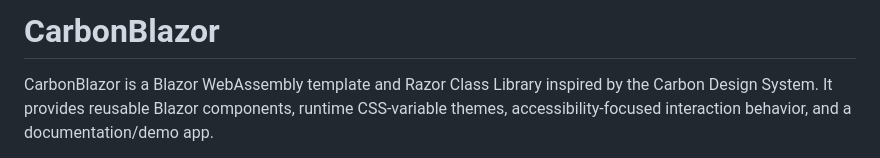
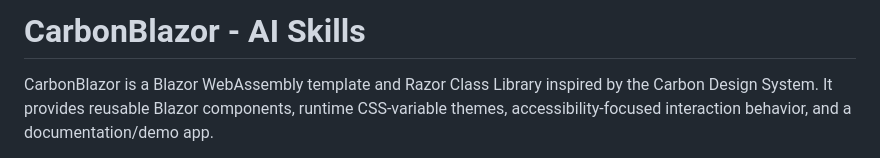
Before and after one commit to portalbh/CarbonBlazor, a Markdown page: README.md, the part around the change. Rendered like a GitHub page.

Commit message:
Update project name in README to include 'AI Skills'

```diff
--- a/README.md
+++ b/README.md
@@ -1,4 +1,4 @@
-# CarbonBlazor
+# CarbonBlazor - AI Skills
 
 CarbonBlazor is a Blazor WebAssembly template and Razor Class Library inspired by the Carbon Design System. It provides reusable Blazor components, runtime CSS-variable themes, accessibility-focused interaction behavior, and a documentation/demo app.
 
```
